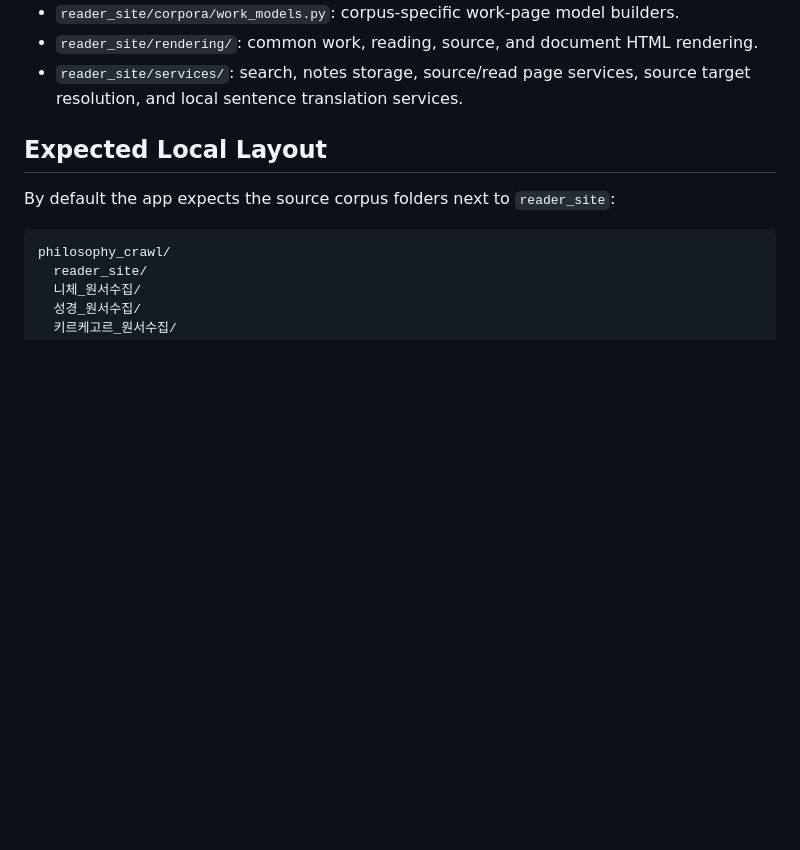
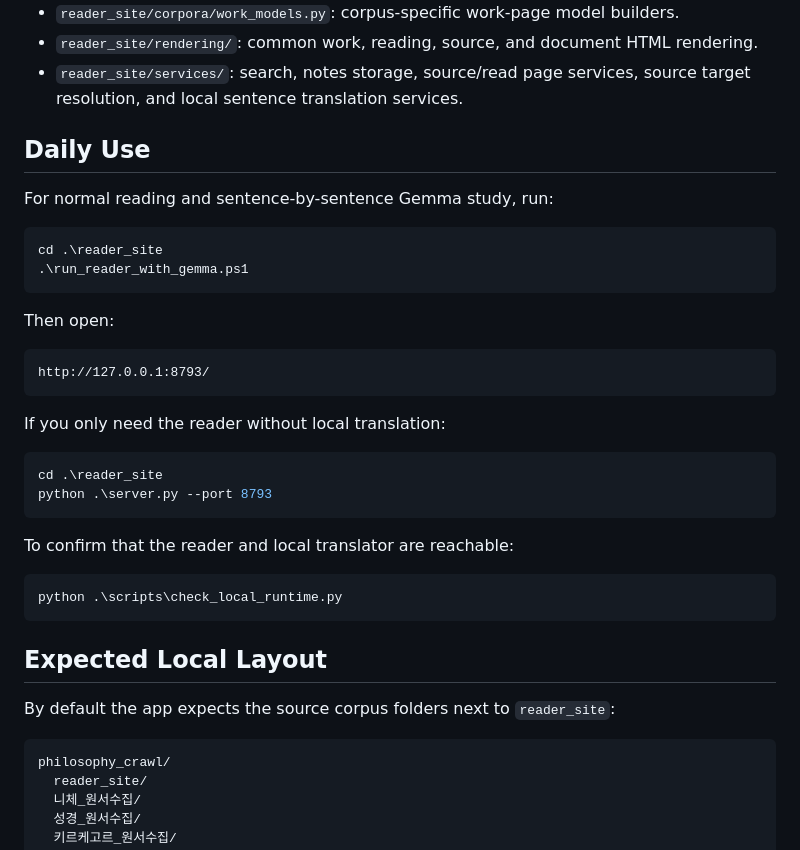
Before and after one commit to Quaerenx/Philo_Archive, a Markdown page: README.md, the part around the change. Rendered like a GitHub page; blank space fills up the shorter version.

Commit message:
Document daily reader startup path

````diff
--- a/README.md
+++ b/README.md
@@ -13,6 +13,34 @@ The reader app is split by responsibility:
 - `reader_site/corpora/work_models.py`: corpus-specific work-page model builders.
 - `reader_site/rendering/`: common work, reading, source, and document HTML rendering.
 - `reader_site/services/`: search, notes storage, source/read page services, source target resolution, and local sentence translation services.
+
+## Daily Use
+
+For normal reading and sentence-by-sentence Gemma study, run:
+
+```powershell
+cd .\reader_site
+.\run_reader_with_gemma.ps1
+```
+
+Then open:
+
+```text
+http://127.0.0.1:8793/
+```
+
+If you only need the reader without local translation:
+
+```powershell
+cd .\reader_site
+python .\server.py --port 8793
+```
+
+To confirm that the reader and local translator are reachable:
+
+```powershell
+python .\scripts\check_local_runtime.py
+```
 
 ## Expected Local Layout
 
````
Also changed, not shown: reader_site/README.md (+8 -6 lines).
